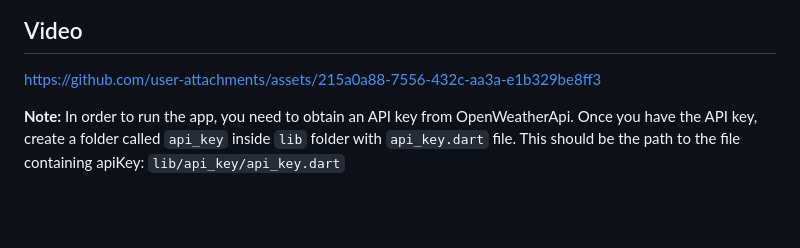
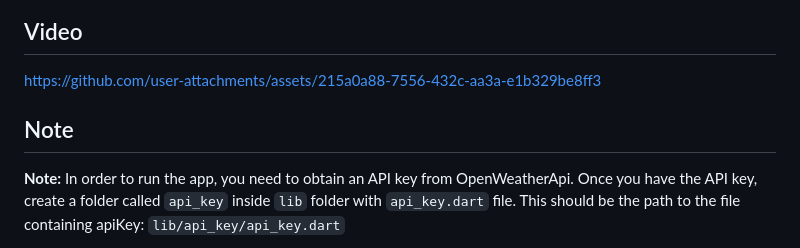
Before and after one commit to bhawesh2002/skyscape, a Markdown page: README.md, the part around the change. Drawn GitHub-style; blank space fills up the shorter version.

```diff
--- a/README.md
+++ b/README.md
@@ -22,6 +22,7 @@ SkyScape is a weather app built with Flutter that uses the OpenWeatherApi to fet
 
 https://github.com/user-attachments/assets/215a0a88-7556-432c-aa3a-e1b329be8ff3
 
+## Note
 **Note:** In order to run the app, you need to obtain an API key from OpenWeatherApi. Once you have the API key, create a folder called `api_key` inside `lib` folder with `api_key.dart` file. This should be the path to the file containing apiKey: `lib/api_key/api_key.dart`
 
 Add the following code to `api_key.dart` file:
```
